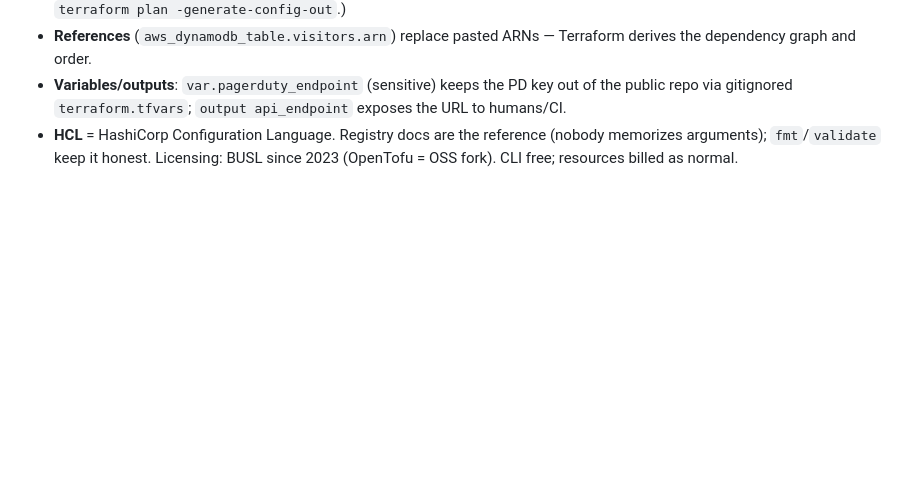
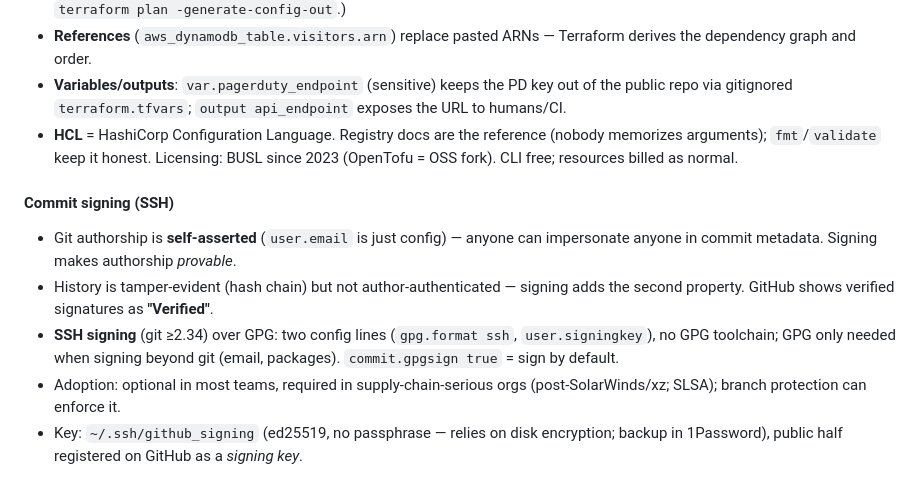
Before and after one commit to Br34th7aking/cloud-resume-challenge, a Markdown page: LEARNING.md, the part around the change. GitHub-like rendering; blank space fills up the shorter version.

Commit message:
LEARNING.md: commit-signing concepts (first signed commit)

```diff
--- a/LEARNING.md
+++ b/LEARNING.md
@@ -585,3 +585,18 @@ Concepts:
 - **HCL** = HashiCorp Configuration Language. Registry docs are the reference
   (nobody memorizes arguments); `fmt`/`validate` keep it honest. Licensing:
   BUSL since 2023 (OpenTofu = OSS fork). CLI free; resources billed as normal.
+
+#### Commit signing (SSH)
+
+- Git authorship is **self-asserted** (`user.email` is just config) — anyone can
+  impersonate anyone in commit metadata. Signing makes authorship *provable*.
+- History is tamper-evident (hash chain) but not author-authenticated — signing
+  adds the second property. GitHub shows verified signatures as **"Verified"**.
+- **SSH signing** (git ≥2.34) over GPG: two config lines (`gpg.format ssh`,
+  `user.signingkey`), no GPG toolchain; GPG only needed when signing beyond git
+  (email, packages). `commit.gpgsign true` = sign by default.
+- Adoption: optional in most teams, required in supply-chain-serious orgs
+  (post-SolarWinds/xz; SLSA); branch protection can enforce it.
+- Key: `~/.ssh/github_signing` (ed25519, no passphrase — relies on disk
+  encryption; backup in 1Password), public half registered on GitHub as a
+  *signing key*.
```
